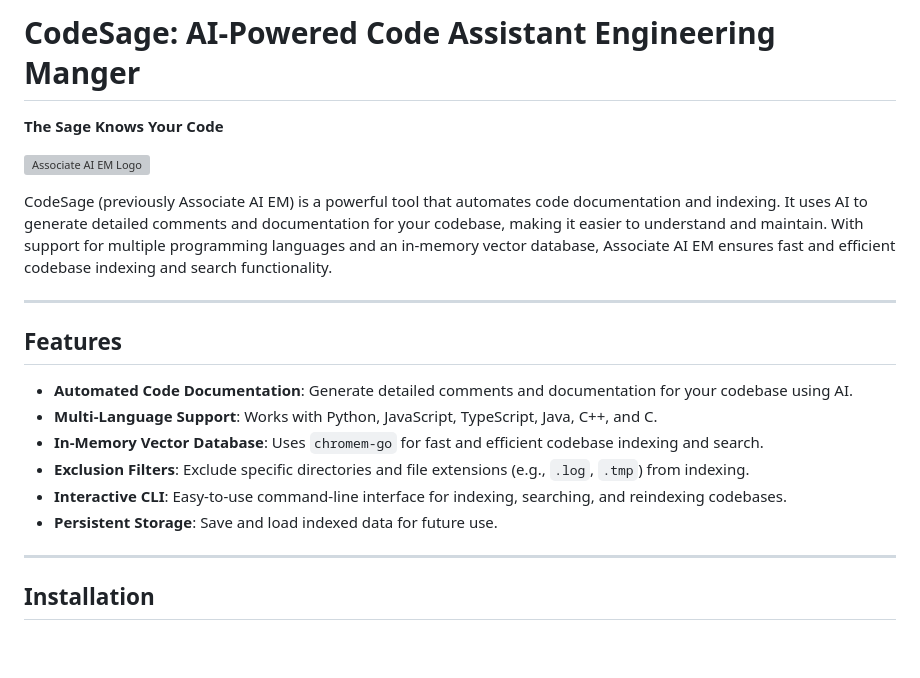
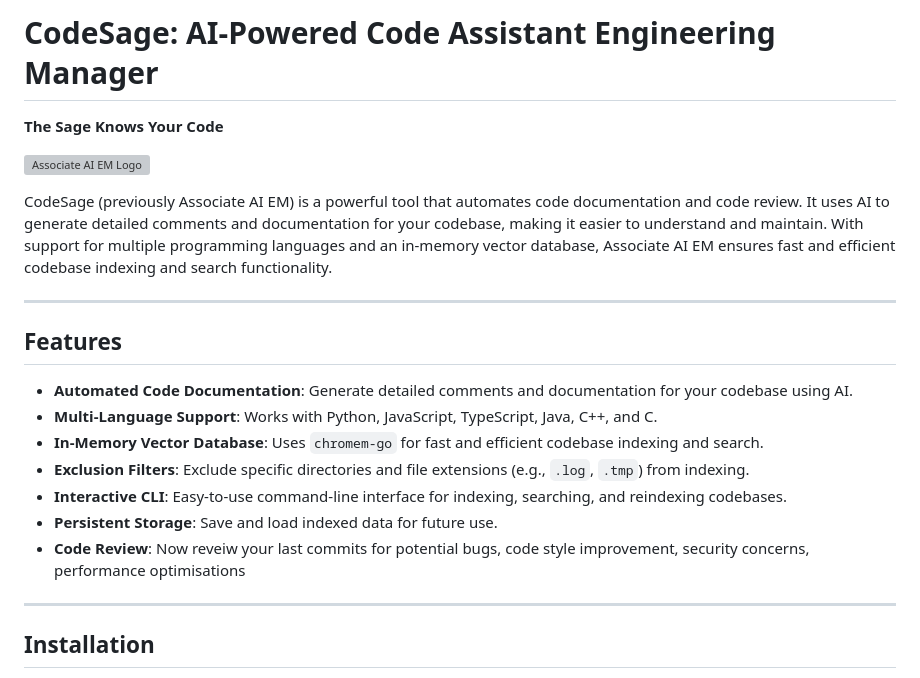
Before and after one commit to shubhamparamhans/CodeSage, a Markdown page: README.md, the part around the change. Rendered like a GitHub page; blank space fills up the shorter version; grey boxes are pictures that could not be loaded.

Commit message:
Update README.md
Updated Readme

```diff
--- a/README.md
+++ b/README.md
@@ -1,9 +1,9 @@
-# CodeSage: AI-Powered Code  Assistant Engineering Manger
+# CodeSage: AI-Powered Code  Assistant Engineering Manager
 **The Sage Knows Your Code**
 
 ![Associate AI EM Logo](https://s3.ca-central-1.amazonaws.com/logojoy/logos/215622747/no_padding.png?8606.300000011921) <!-- Add a logo if you have one -->
 
-CodeSage (previously Associate AI EM) is a powerful tool that automates code documentation and indexing.
+CodeSage (previously Associate AI EM) is a powerful tool that automates code documentation and code review.
 It uses AI to generate detailed comments and documentation for your codebase, making it easier to understand and maintain.
 With support for multiple programming languages and an in-memory vector database, Associate AI EM ensures fast and efficient codebase indexing and search functionality.
 
@@ -17,6 +17,7 @@ With support for multiple programming languages and an in-memory vector database
 - **Exclusion Filters**: Exclude specific directories and file extensions (e.g., `.log`, `.tmp`) from indexing.
 - **Interactive CLI**: Easy-to-use command-line interface for indexing, searching, and reindexing codebases.
 - **Persistent Storage**: Save and load indexed data for future use.
+- **Code Review**: Now reveiw your last commits for potential bugs, code style improvement, security concerns, performance optimisations
 
 ---
 
```
